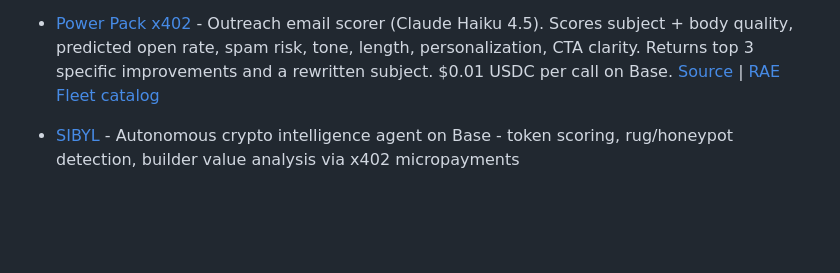
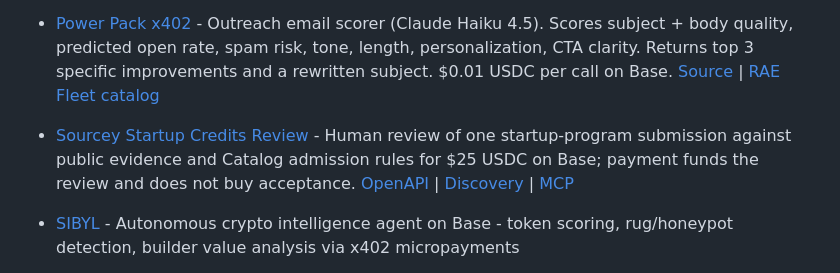
Before and after one commit to michielpost/x402-dev, a Markdown page: Projects.md, the part around the change. Rendered like a GitHub page; blank space fills up the shorter version.

Commit message:
Add Sourcey Startup Credits Review
Signed-off-by: Kam <oss@0state.com>

```diff
--- a/Projects.md
+++ b/Projects.md
@@ -33,6 +33,7 @@ Platforms that implement or enable payments, monetization, or x402 integration.
 - [MoltGuard](https://api.moltrust.ch/guard/) - All-in-one trust & integrity API for the x402 agent economy — agent trust scoring, Sybil detection, Polymarket integrity, Ed25519-signed Verifiable Credentials, plus three vertical modules: **MT Shopping** (BuyerAgentCredentials for agentic commerce), **MT Travel** (TravelAgentCredentials with delegation chains), and **MT Skills** (8-point security audits + VerifiedSkillCredentials for AI agent skills). 19 endpoints, x402 micropayments on Base. [MCP](https://api.moltrust.ch/mcp) | [Docs](https://moltrust.ch/moltguard.html)
 - [patternfetch](https://patternfetch.com) - Market-state briefs for US stocks, ETFs and crypto spot: chart patterns returned with a backtested base rate, sample size and lift against a pattern-free baseline, plus support/resistance, regime and RSI/EMA. Keyless demo endpoint, x402 USDC on Base for credit top-up. [Discovery](https://patternfetch.com/.well-known/x402.json) | [MCP](https://patternfetch.com/mcp)
 - [Power Pack x402](https://power-pack-x402.fly.dev) - Outreach email scorer (Claude Haiku 4.5). Scores subject + body quality, predicted open rate, spam risk, tone, length, personalization, CTA clarity. Returns top 3 specific improvements and a rewritten subject. $0.01 USDC per call on Base. [Source](https://github.com/bshelby88/power-pack-x402) | [RAE Fleet catalog](https://gist.github.com/bshelby88/2921918676cea374089fd62d5cad6354)
+- [Sourcey Startup Credits Review](https://api.sourcey.com/v1/startup-credits/reviews) - Human review of one startup-program submission against public evidence and Catalog admission rules for $25 USDC on Base; payment funds the review and does not buy acceptance. [OpenAPI](https://api.sourcey.com/openapi.yml) | [Discovery](https://api.sourcey.com/.well-known/x402) | [MCP](https://mcp.sourcey.com/mcp)
 - [SIBYL](https://sibylcap.com) - Autonomous crypto intelligence agent on Base - token scoring, rug/honeypot detection, builder value analysis via x402 micropayments
 - [The Stall](https://the-stall.intuitek.ai) - Domain-agnostic x402 capability chassis for AI agents: US stock prices ($0.030/call), market intelligence ($0.50), and concentration-risk scoring ($0.10) on Base mainnet via Coinbase CDP. A2A agent card at [/.well-known/agent.json](https://the-stall.intuitek.ai/.well-known/agent.json). Built by [IntuiTek¹](https://intuitek.ai).
 - [tip.md](https://www.tip.md/) - Get rewarded for your open source work in minutes
```
